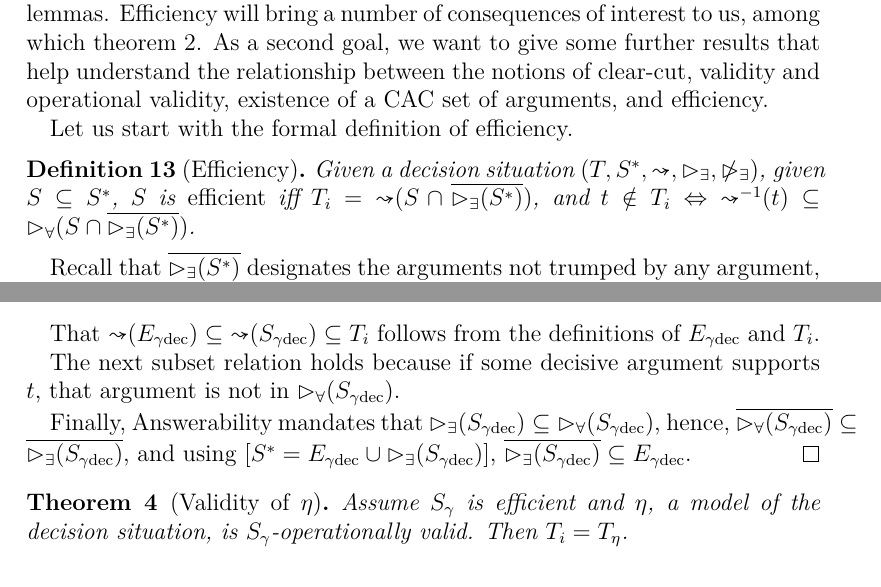
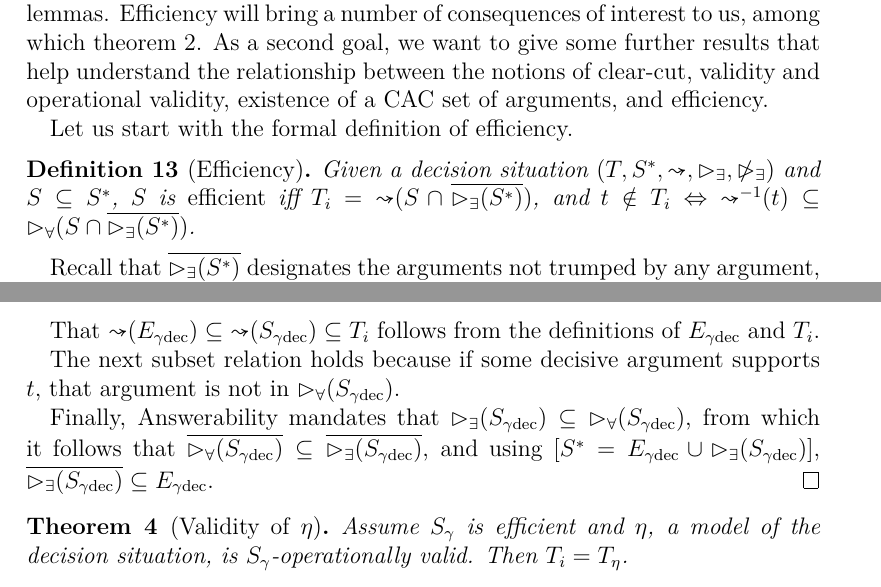
Before and after one commit to oliviercailloux/formal-framework-dj, a LaTeX paper (deliber.tex): two parts of pages 32 and 35 of 36, joined at a grey line, cut so that both start at the same text. Compiled offline with pdfLaTeX; a LaTeX package or settings file that is missing is left out.

Commit message:
Minor re-wording to avoid overful hboxes

```diff
--- a/deliber.tex
+++ b/deliber.tex
@@ -574,7 +574,7 @@ Our main goal in this section is to prove \cref{thm:clearcutStrong}. We do this
 
 Let us start with the formal definition of efficiency.
 \begin{definition}[Efficiency]
-	Given a decision situation $(T, \allargs, {\ileadsto}, {\ibeatse}, {\nibeatse})$, given $\args \subseteq \allargs$, $\args$ is \emph{efficient} iff
+	Given a decision situation $(T, \allargs, {\ileadsto}, {\ibeatse}, {\nibeatse})$ and $\args \subseteq \allargs$, $\args$ is \emph{efficient} iff
 	$T_i = \ileadsto(S ∩ \overline{\ibeatse(\allargs)})$, and $t \notin T_i ⇔ \ileadstoinv(t) \subseteq \ibeatsst(S ∩ \overline{\ibeatse(\allargs)})$.
 \end{definition}
 
@@ -672,7 +672,7 @@ Similarly, $\argsreplcldec$ are the arguments essentially replaceable by $\argsc
 
 	The next subset relation holds because if some decisive argument supports $t$, that argument is not in $\ibeatsst(\argscldec)$.
 
-	Finally, Answerability mandates that $\ibeatse(\argscldec) \subseteq \ibeatsst(\argscldec)$, hence, $\overline{\ibeatsst(\argscldec)} \subseteq \overline{\ibeatse(\argscldec)}$, and using [$\allargs = \argsreplcldec ∪ \ibeatse(\argscldec)$], $\overline{\ibeatse(\argscldec)} \subseteq \argsreplcldec$.
+	Finally, Answerability mandates that $\ibeatse(\argscldec) \subseteq \ibeatsst(\argscldec)$, from which it follows that $\overline{\ibeatsst(\argscldec)} \subseteq \overline{\ibeatse(\argscldec)}$, and using [$\allargs = \argsreplcldec ∪ \ibeatse(\argscldec)$], $\overline{\ibeatse(\argscldec)} \subseteq \argsreplcldec$.
 \end{proof}
 
 \begin{theorem}[Validity of $\eta$]
```
Also changed, not shown: deliber.tex (2 more changed lines).
